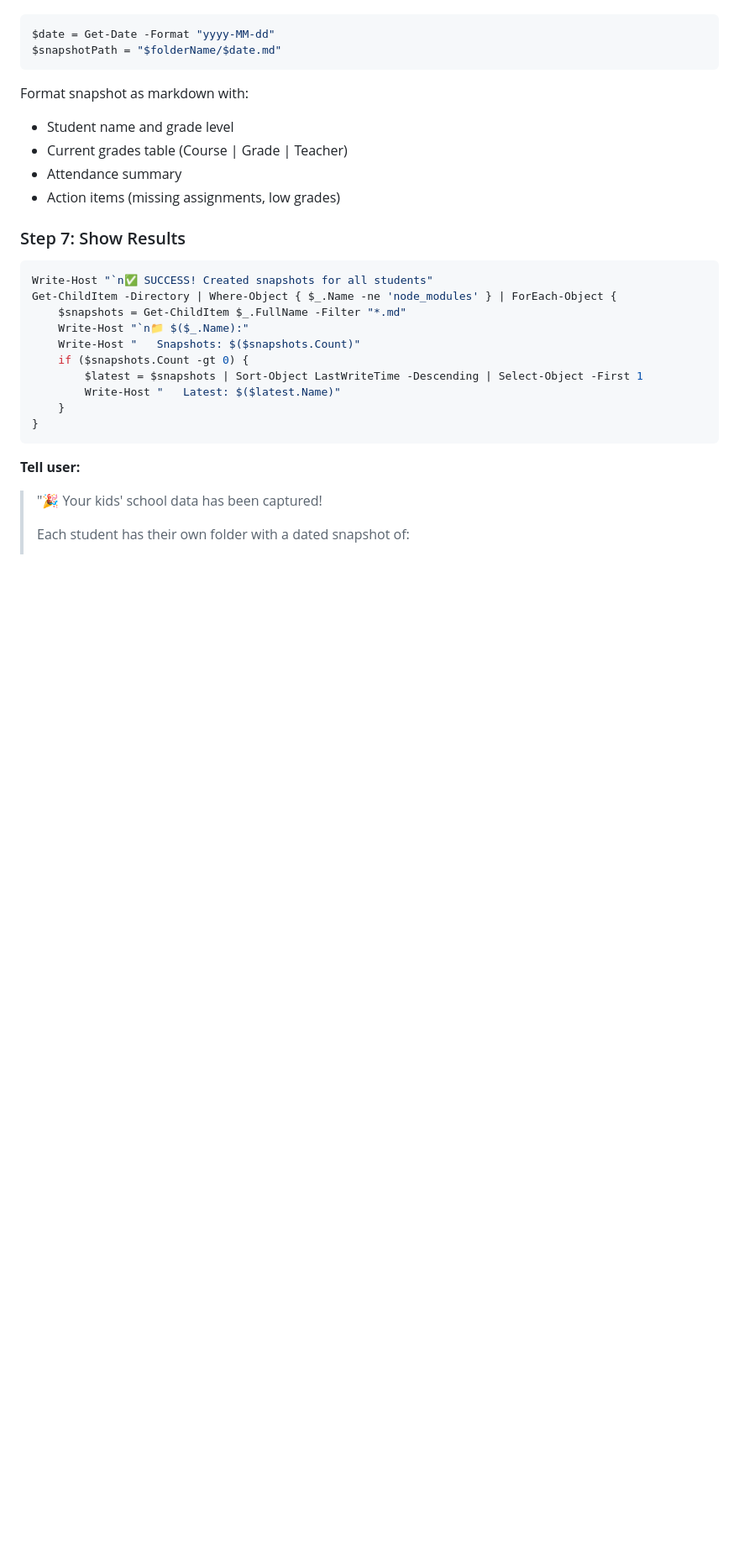
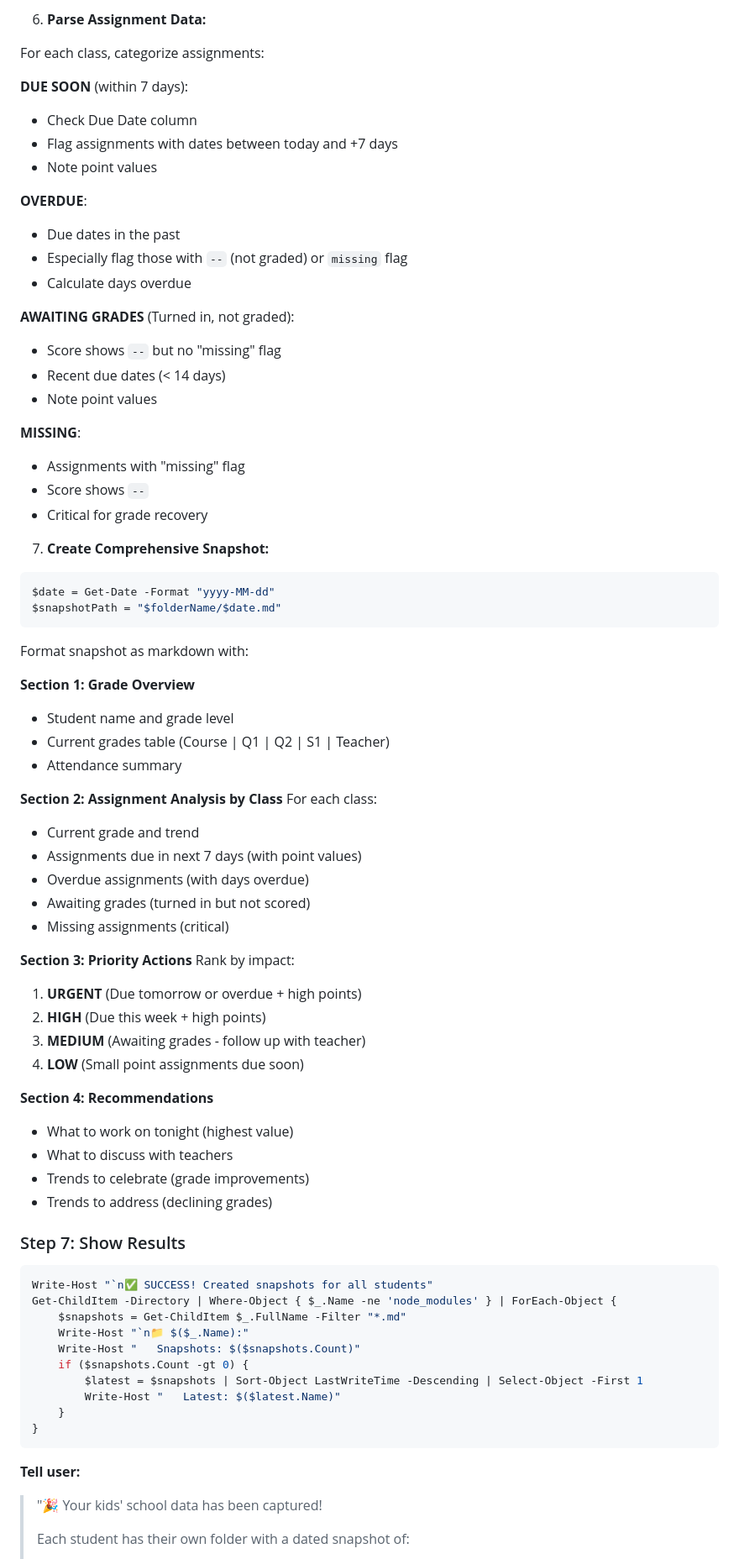
Before and after one commit to shivbijlani/powerschool-tracker, a Markdown page: .github/copilot-instructions.md, the part around one of its changes. Shown at 84% size. Drawn GitHub-style; blank space fills up the shorter version.

````diff
--- a/.github/copilot-instructions.md
+++ b/.github/copilot-instructions.md
@@ -99,13 +142,61 @@ Extract from text:
+6. **Parse Assignment Data:**
+
+For each class, categorize assignments:
+
+**DUE SOON** (within 7 days):
+- Check Due Date column
+- Flag assignments with dates between today and +7 days
+- Note point values
+
+**OVERDUE**:
+- Due dates in the past
+- Especially flag those with `--` (not graded) or `missing` flag
+- Calculate days overdue
+
+**AWAITING GRADES** (Turned in, not graded):
+- Score shows `--` but no "missing" flag
+- Recent due dates (< 14 days)
+- Note point values
+
+**MISSING**:
+- Assignments with "missing" flag
+- Score shows `--`
+- Critical for grade recovery
+
+7. **Create Comprehensive Snapshot:**
+
 ```powershell
 $date = Get-Date -Format "yyyy-MM-dd"
 $snapshotPath = "$folderName/$date.md"
 ```
 
 Format snapshot as markdown with:
+
+**Section 1: Grade Overview**
 - Student name and grade level
-- Current grades table (Course | Grade | Teacher)
+- Current grades table (Course | Q1 | Q2 | S1 | Teacher)
 - Attendance summary
-- Action items (missing assignments, low grades)
+
+**Section 2: Assignment Analysis by Class**
+For each class:
+- Current grade and trend
+- Assignments due in next 7 days (with point values)
+- Overdue assignments (with days overdue)
+- Awaiting grades (turned in but not scored)
+- Missing assignments (critical)
+
+**Section 3: Priority Actions**
+Rank by impact:
+1. **URGENT** (Due tomorrow or overdue + high points)
+2. **HIGH** (Due this week + high points)
+3. **MEDIUM** (Awaiting grades - follow up with teacher)
+4. **LOW** (Small point assignments due soon)
+
+**Section 4: Recommendations**
+- What to work on tonight (highest value)
+- What to discuss with teachers
+- Trends to celebrate (grade improvements)
+- Trends to address (declining grades)
 
 ### Step 7: Show Results
 
````
Also changed, not shown: other parts of .github/copilot-instructions.md (+140 -18 lines), questions-2026-01-20.md (added, +159 -0 lines), santi-questions-2026-01-20.md (added, +117 -0 lines).
